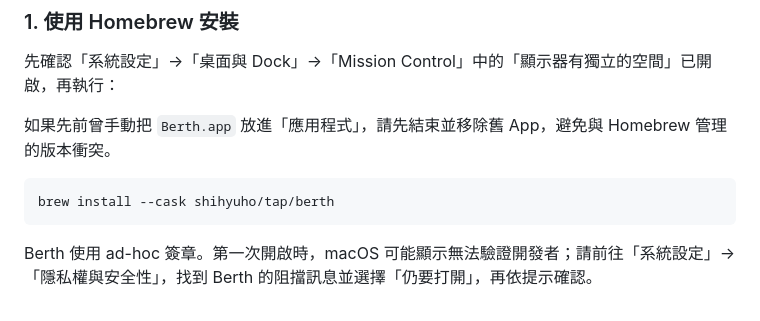
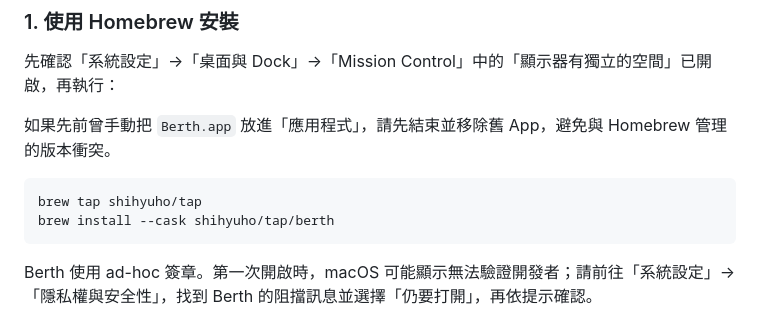
Before and after one commit to shihyuho/berth, a Markdown page: README.md, the part around the change. Rendered like a GitHub page.

Commit message:
docs: add Homebrew tap setup step (#5)

````diff
--- a/README.md
+++ b/README.md
@@ -31,6 +31,7 @@
 如果先前曾手動把 `Berth.app` 放進「應用程式」，請先結束並移除舊 App，避免與 Homebrew 管理的版本衝突。
 
 ```sh
+brew tap shihyuho/tap
 brew install --cask shihyuho/tap/berth
 ```
 
````
